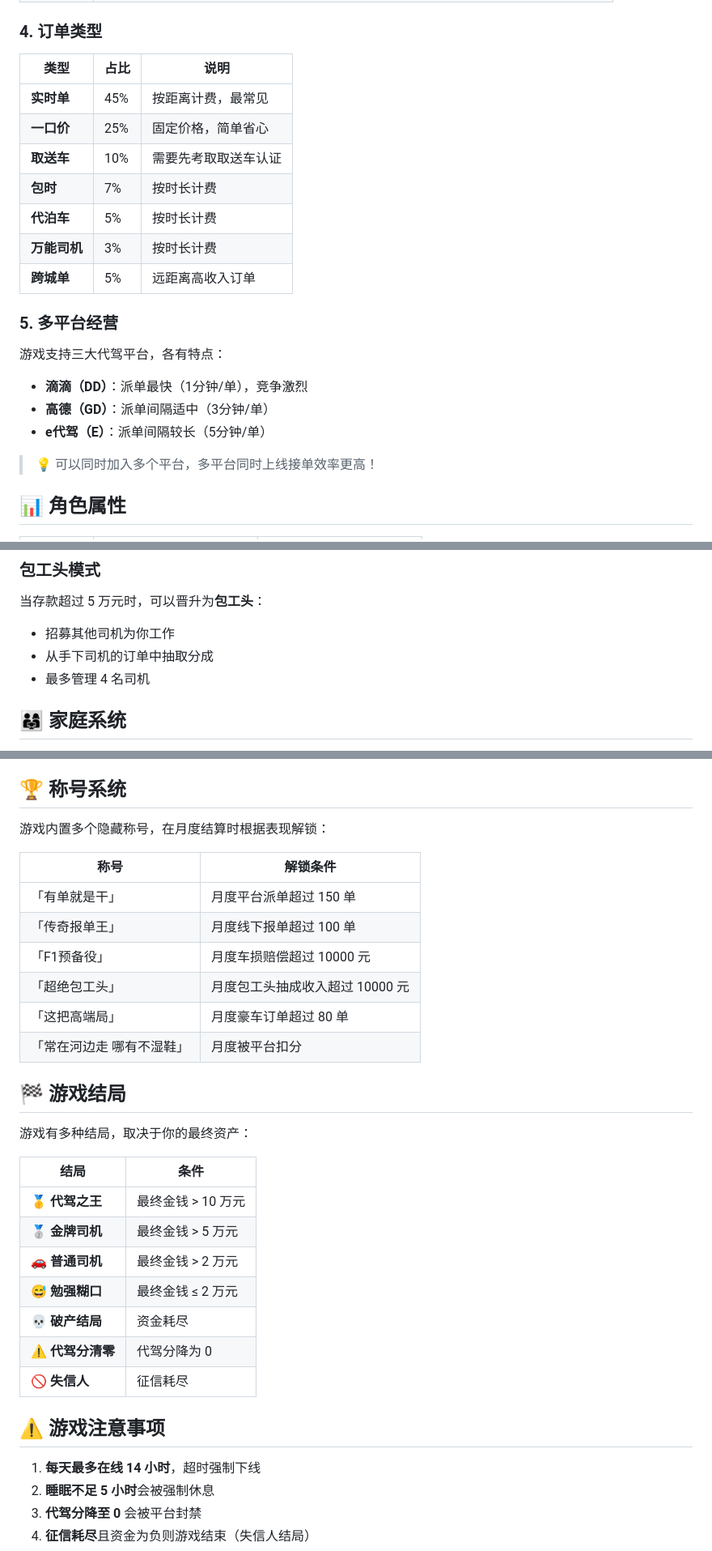
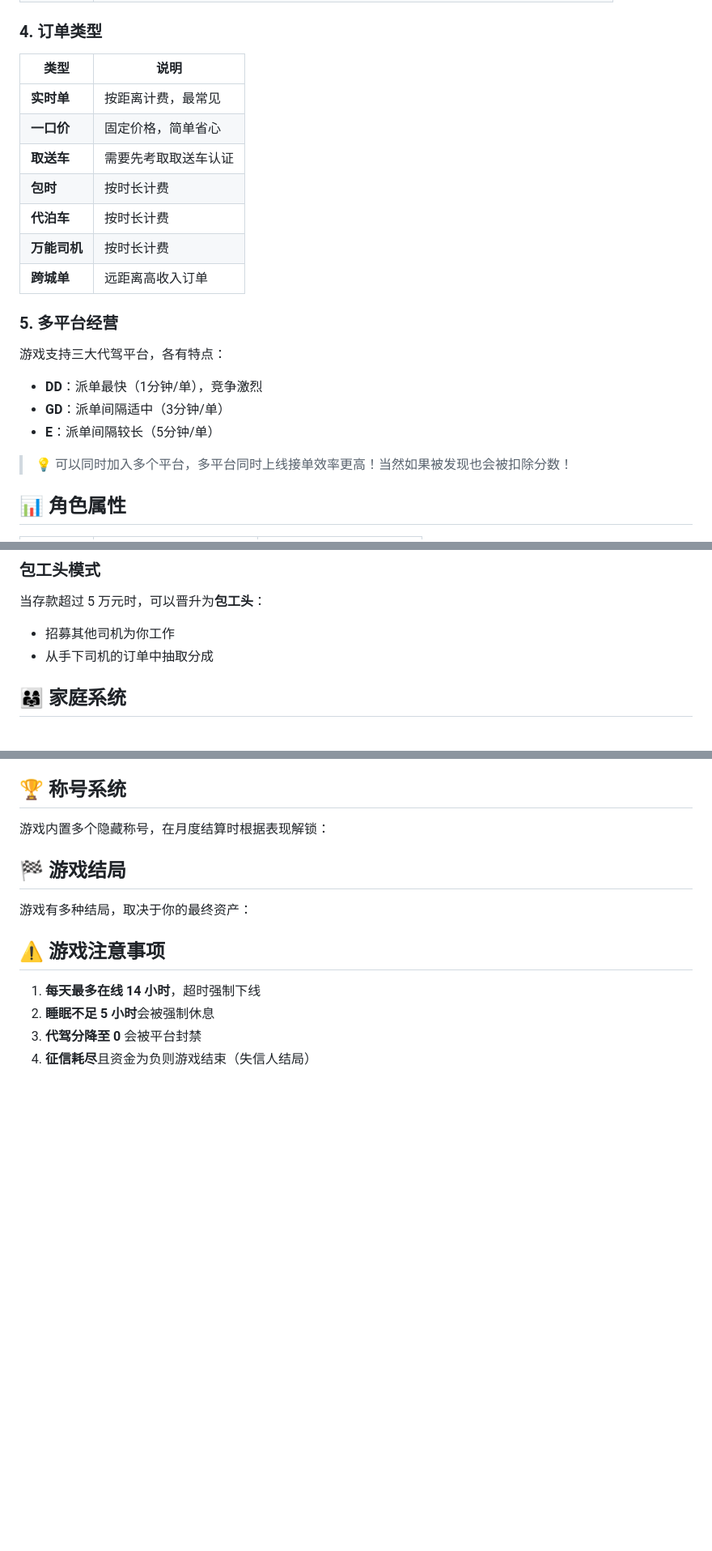
Before and after one commit to yoosiwoo46/index-html-upload, a Markdown page: README.md, 3 parts joined by grey strips. Shown at 81% size. Drawn GitHub-style; blank space fills up the shorter version.

```diff
--- a/README.md
+++ b/README.md
@@ -36,25 +36,25 @@
 
 ### 4. 订单类型
 
-| 类型 | 占比 | 说明 |
-|------|------|------|
-| **实时单** | 45% | 按距离计费，最常见 |
-| **一口价** | 25% | 固定价格，简单省心 |
-| **取送车** | 10% | 需要先考取取送车认证 |
-| **包时** | 7% | 按时长计费 |
-| **代泊车** | 5% | 按时长计费 |
-| **万能司机** | 3% | 按时长计费 |
-| **跨城单** | 5% | 远距离高收入订单 |
+| 类型  | 说明 |
+|------|------|
+| **实时单** |  按距离计费，最常见 |
+| **一口价** | 固定价格，简单省心 |
+| **取送车** | 需要先考取取送车认证 |
+| **包时** | 按时长计费 |
+| **代泊车** | 按时长计费 |
+| **万能司机** | 按时长计费 |
+| **跨城单** | 远距离高收入订单 |
 
 ### 5. 多平台经营
 
 游戏支持三大代驾平台，各有特点：
 
-- **滴滴（DD）**：派单最快（1分钟/单），竞争激烈
-- **高德（GD）**：派单间隔适中（3分钟/单）
-- **e代驾（E）**：派单间隔较长（5分钟/单）
+- **DD**：派单最快（1分钟/单），竞争激烈
+- **GD**：派单间隔适中（3分钟/单）
+- **E**：派单间隔较长（5分钟/单）
 
-> 💡 可以同时加入多个平台，多平台同时上线接单效率更高！
+> 💡 可以同时加入多个平台，多平台同时上线接单效率更高！当然如果被发现也会被扣除分数！
 
 ## 📊 角色属性
 
@@ -100,7 +94,7 @@
 当存款超过 5 万元时，可以晋升为**包工头**：
 - 招募其他司机为你工作
 - 从手下司机的订单中抽取分成
-- 最多管理 4 名司机
+
 
 ## 👨‍👩‍👧 家庭系统
 
@@ -132,28 +126,9 @@
 
 游戏内置多个隐藏称号，在月度结算时根据表现解锁：
 
-| 称号 | 解锁条件 |
-|------|----------|
-| 「有单就是干」 | 月度平台派单超过 150 单 |
-| 「传奇报单王」 | 月度线下报单超过 100 单 |
-| 「F1预备役」 | 月度车损赔偿超过 10000 元 |
-| 「超绝包工头」 | 月度包工头抽成收入超过 10000 元 |
-| 「这把高端局」 | 月度豪车订单超过 80 单 |
-| 「常在河边走 哪有不湿鞋」 | 月度被平台扣分 |
-
 ## 🏁 游戏结局
 
 游戏有多种结局，取决于你的最终资产：
-
-| 结局 | 条件 |
-|------|------|
-| 🥇 **代驾之王** | 最终金钱 > 10 万元 |
-| 🥈 **金牌司机** | 最终金钱 > 5 万元 |
-| 🚗 **普通司机** | 最终金钱 > 2 万元 |
-| 😅 **勉强糊口** | 最终金钱 ≤ 2 万元 |
-| 💀 **破产结局** | 资金耗尽 |
-| ⚠️ **代驾分清零** | 代驾分降为 0 |
-| 🚫 **失信人** | 征信耗尽 |
 
 ## ⚠️ 游戏注意事项
 
```
Also changed, not shown: other parts of README.md (+9 -10 lines).
